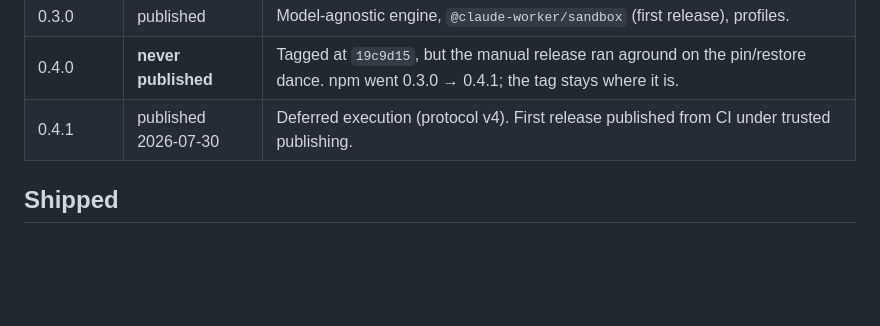
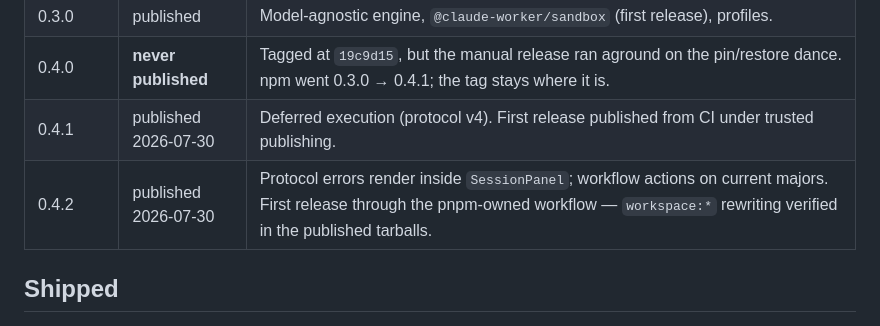
Before and after one commit to tobiasstrebitzer/claude-worker, a Markdown page: docs/roadmap.md, the part around the change. GitHub-like rendering; blank space fills up the shorter version.

```diff
--- a/docs/roadmap.md
+++ b/docs/roadmap.md
@@ -10,6 +10,7 @@ What's shipped, what's next, and what's still undecided. Status as of 2026-07-30
 | 0.3.0 | published | Model-agnostic engine, `@claude-worker/sandbox` (first release), profiles. |
 | 0.4.0 | **never published** | Tagged at `19c9d15`, but the manual release ran aground on the pin/restore dance. npm went 0.3.0 → 0.4.1; the tag stays where it is. |
 | 0.4.1 | published 2026-07-30 | Deferred execution (protocol v4). First release published from CI under trusted publishing. |
+| 0.4.2 | published 2026-07-30 | Protocol errors render inside `SessionPanel`; workflow actions on current majors. First release through the pnpm-owned workflow — `workspace:*` rewriting verified in the published tarballs. |
 
 ## Shipped
 
```
Also changed, not shown: CLAUDE.md (+1 -1 lines).
